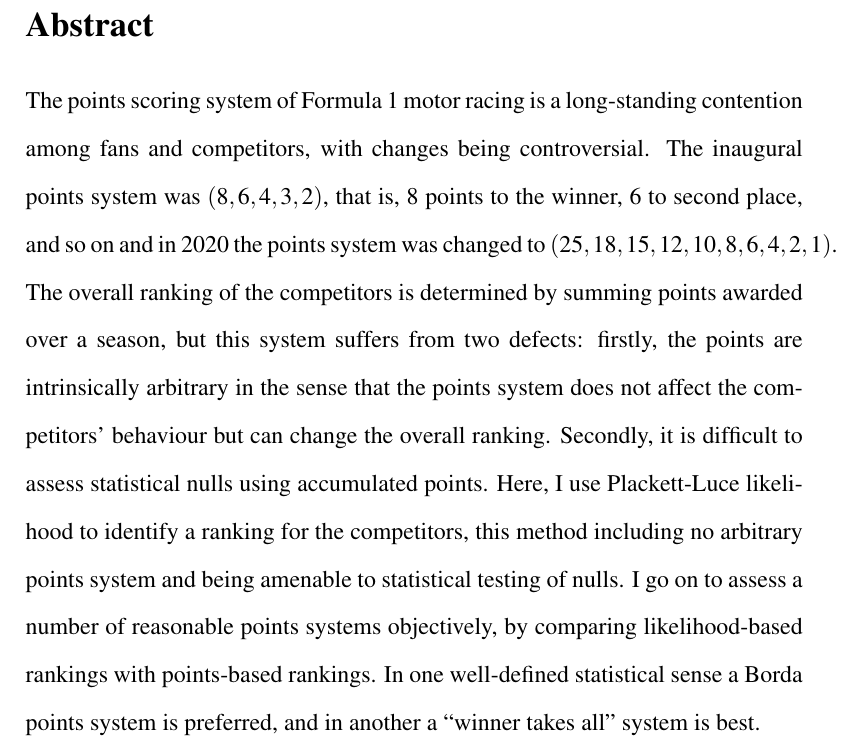
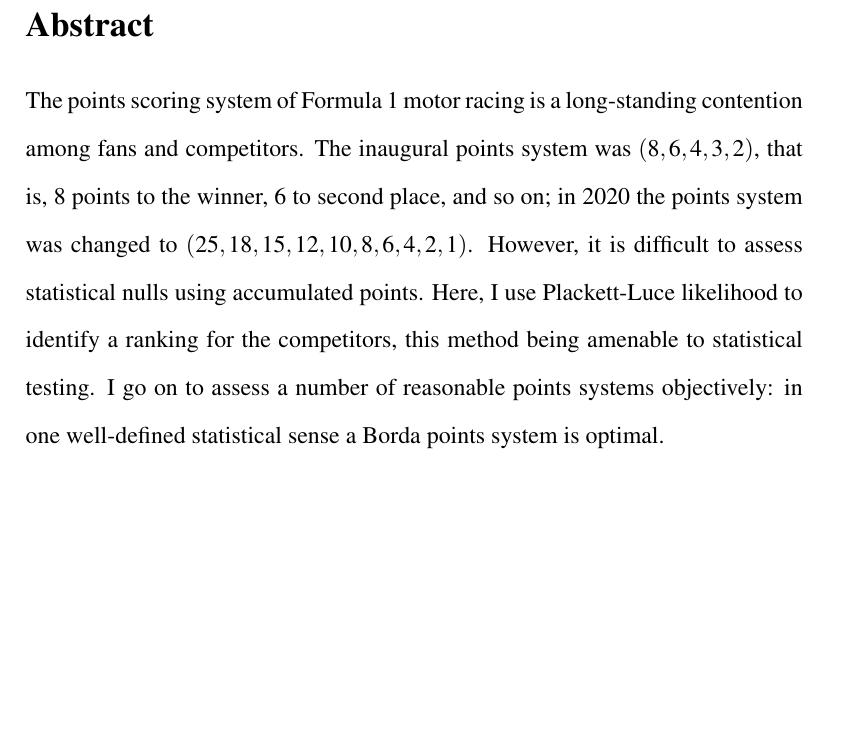
Before and after one commit to RobinHankin/hyper2, a LaTeX document (inst/j_sports_econ_F1points.tex): part of page 2 of 16, cut so that both start at the same text, the shorter picture padded with empty space. Compiled offline with pdfLaTeX.

Commit message:
abstract must be <= 100 words according to submission website

```diff
--- a/inst/j_sports_econ_F1points.tex
+++ b/inst/j_sports_econ_F1points.tex
@@ -46,24 +46,37 @@ Auckland University of Technology
 \newpage
 \section*{An objective assessment of point scoring systems in Formula 1 motor racing}
 \section*{Abstract}
+%The points scoring system of Formula 1 motor racing is a long-standing
+%contention among fans and competitors, with changes being
+%controversial.  The inaugural points system was $(8,6,4,3,2)$, that
+%is, 8 points to the winner, 6 to second place, and so on and in 2020
+%the points system was changed to $(25,18,15,12,10,8,6,4,2,1)$.  The
+%overall ranking of the competitors is determined by summing points
+%awarded over a season, but this system suffers from two defects:
+%firstly, the points are intrinsically arbitrary in the sense that the
+%points system does not affect the competitors' behaviour but can
+%change the overall ranking.  Secondly, it is difficult to assess
+%statistical nulls using accumulated points.  Here, I use Plackett-Luce
+%likelihood to identify a ranking for the competitors, this method
+%including no arbitrary points system and being amenable to statistical
+%testing of nulls.  I go on to assess a number of reasonable points
+%systems objectively, by comparing likelihood-based rankings with
+%points-based rankings.  In one well-defined statistical sense a Borda
+%points system is preferred, and in another a ``winner takes all''
+%system is best.
+
 The points scoring system of Formula 1 motor racing is a long-standing
-contention among fans and competitors, with changes being
-controversial.  The inaugural points system was $(8,6,4,3,2)$, that
-is, 8 points to the winner, 6 to second place, and so on and in 2020
-the points system was changed to $(25,18,15,12,10,8,6,4,2,1)$.  The
-overall ranking of the competitors is determined by summing points
-awarded over a season, but this system suffers from two defects:
-firstly, the points are intrinsically arbitrary in the sense that the
-points system does not affect the competitors' behaviour but can
-change the overall ranking.  Secondly, it is difficult to assess
+contention among fans and competitors.  The inaugural points system
+was $(8,6,4,3,2)$, that is, 8 points to the winner, 6 to second place,
+and so on; in 2020 the points system was changed to
+$(25,18,15,12,10,8,6,4,2,1)$.  However, it is difficult to assess
 statistical nulls using accumulated points.  Here, I use Plackett-Luce
 likelihood to identify a ranking for the competitors, this method
-including no arbitrary points system and being amenable to statistical
-testing of nulls.  I go on to assess a number of reasonable points
-systems objectively, by comparing likelihood-based rankings with
-points-based rankings.  In one well-defined statistical sense a Borda
-points system is preferred, and in another a ``winner takes all''
-system is best.
+being amenable to statistical testing.  I go on to assess a
+number of reasonable points systems objectively: in one well-defined
+statistical sense a Borda points system is optimal.
+
+
 \newpage
 
 \section{\centering Introduction}\label{introduction}
```
Also changed, not shown: inst/j_sports_econ_F1points.tex (1 more changed lines).
